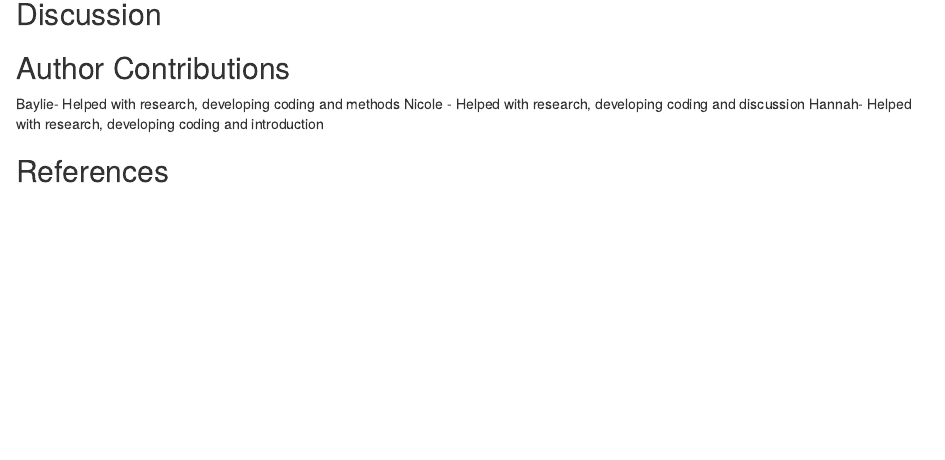
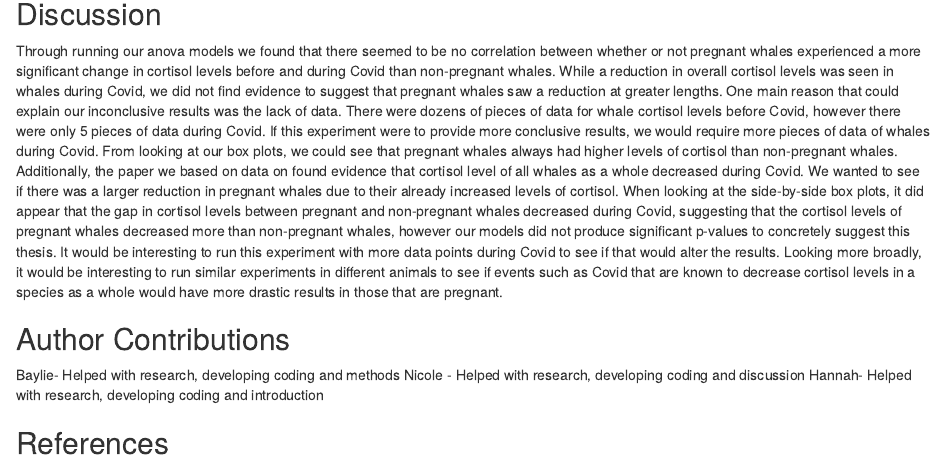
Before and after one commit to baylielarsen/youRwhalecome-, an R Markdown document (Final_project.Rmd): the page in a window 1100 px wide, from 2760 px down. Rendered offline with R 4.5, knitr and Pandoc, with nearby package versions; some code elsewhere in the file could not run offline.

Commit message:
discussion

````diff
--- a/Final_project.Rmd
+++ b/Final_project.Rmd
@@ -127,8 +127,7 @@ ggplot(whale_data,aes(x=Preg,y=logCort,col=covid))+
 ```
 
 ## Discussion
-
-
+Through running our anova models we found that there seemed to be no correlation between whether or not pregnant whales experienced a more significant change in cortisol levels before and during Covid than non-pregnant whales. While a reduction in overall cortisol levels was seen in whales during Covid, we did not find evidence to suggest that pregnant whales saw a reduction at greater lengths. One main reason that could explain our inconclusive results was the lack of data. There were dozens of pieces of data for whale cortisol levels before Covid, however there were only 5 pieces of data during Covid. If this experiment were to provide more conclusive results, we would require more pieces of data of whales during Covid. From looking at our box plots, we could see that pregnant whales always had higher levels of cortisol than non-pregnant whales. Additionally, the paper we based on data on found evidence that cortisol level of all whales as a whole decreased during Covid. We wanted to see if there was a larger reduction in pregnant whales due to their already increased levels of cortisol. When looking at the side-by-side box plots, it did appear that the gap in cortisol levels between pregnant and non-pregnant whales decreased during Covid, suggesting that the cortisol levels of pregnant whales decreased more than non-pregnant whales, however our models did not produce significant p-values to concretely suggest this thesis. It would be interesting to run this experiment with more data points during Covid to see if that would alter the results. Looking more broadly, it would be interesting to run similar experiments in different animals to see if events such as Covid that are known to decrease cortisol levels in a species as a whole would have more drastic results in those that are pregnant.
 
 ## Author Contributions
 Baylie- Helped with research, developing coding and methods
````
